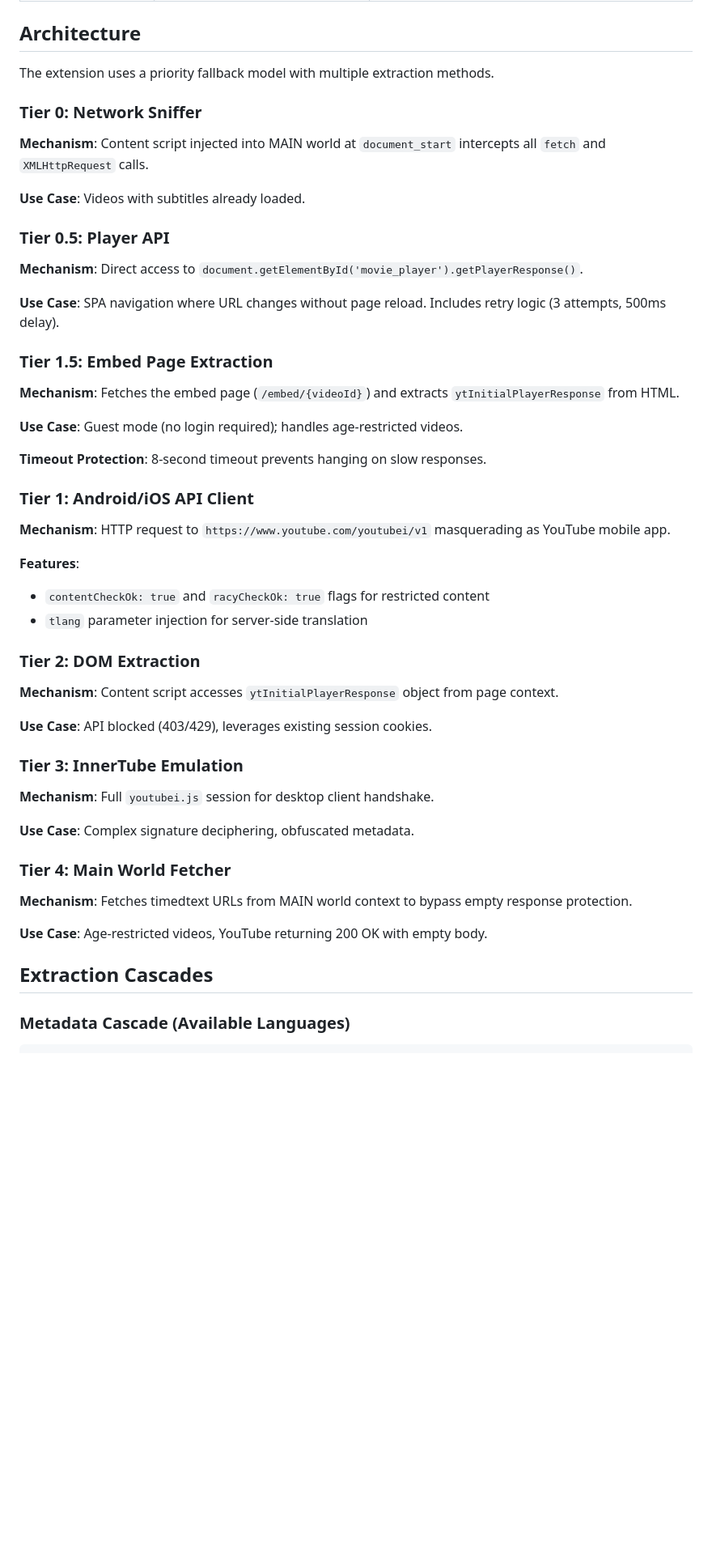
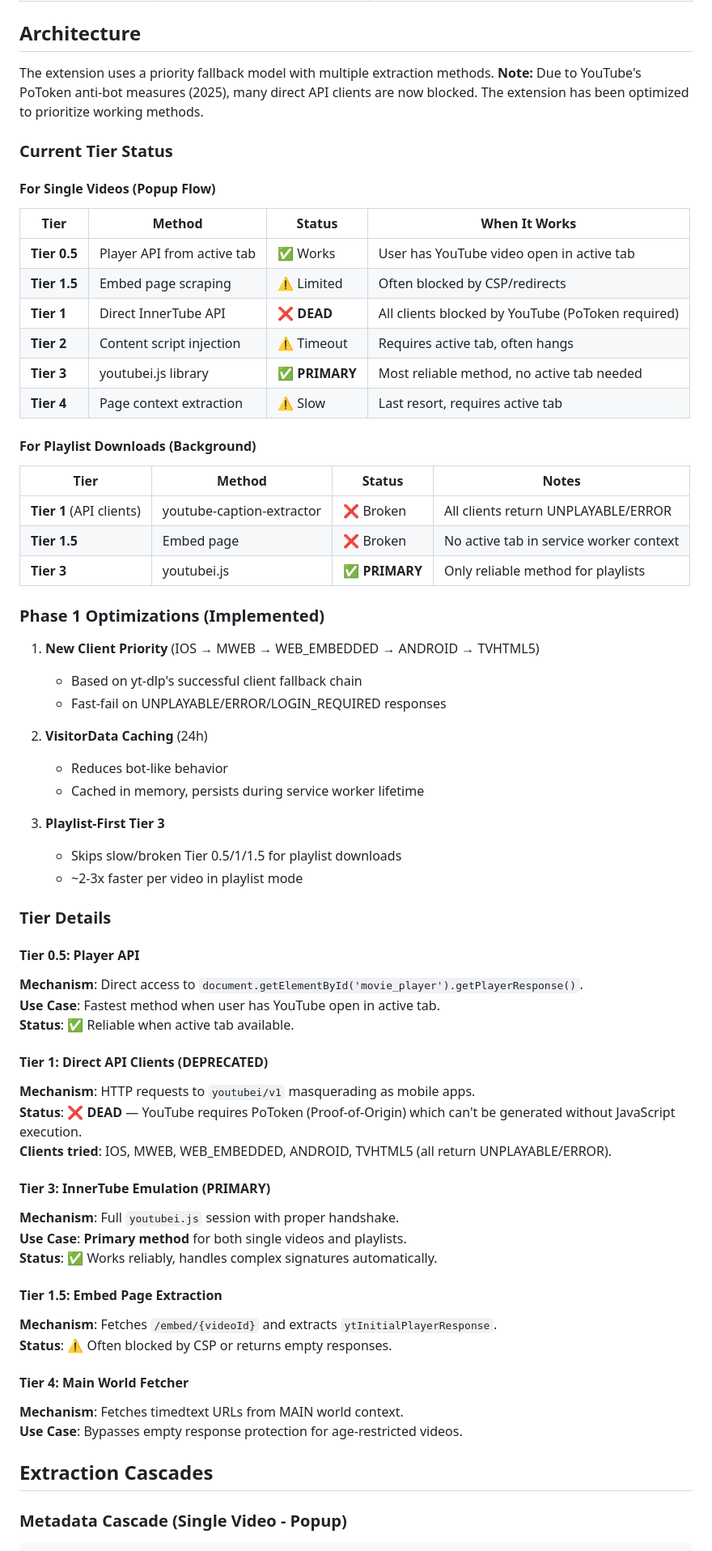
Before and after one commit to hellpanderrr/YTSubExtract, a Markdown page: README.md, the part around one of its changes. Shown at 81% size. Rendered like a GitHub page; blank space fills up the shorter version.

Commit message:
docs(readme): update architecture documentation to reflect current tier status
Update the README to reflect the impact of YouTube's PoToken anti-bot measures on the extraction pipeline. Replaces the old tier-based mechanism descriptions with a new status-oriented architecture overview.

- Document the deprecation of Tier 1 (Direct API Clients) due to PoToken requirements.
- Highlight Tier 3 (InnerTube Emulation) as the new primary extraction method.
- Add detailed status tables for both Single Video (Popup) and Playlist (Background) flows.
- Summarize Phase 1 optimizations including client priority, visitor data caching, and playlist-first tiering.

````diff
--- a/README.md
+++ b/README.md
@@ -21,56 +21,69 @@ A Chrome Extension for extracting subtitles from YouTube videos using a multi-ti
 
 ## Architecture
 
-The extension uses a priority fallback model with multiple extraction methods.
+The extension uses a priority fallback model with multiple extraction methods. **Note:** Due to YouTube's PoToken anti-bot measures (2025), many direct API clients are now blocked. The extension has been optimized to prioritize working methods.
 
-### Tier 0: Network Sniffer
+### Current Tier Status
 
-**Mechanism**: Content script injected into MAIN world at `document_start` intercepts all `fetch` and `XMLHttpRequest` calls.
+#### For Single Videos (Popup Flow)
 
-**Use Case**: Videos with subtitles already loaded.
+| Tier | Method | Status | When It Works |
+|------|--------|--------|---------------|
+| **Tier 0.5** | Player API from active tab | ✅ Works | User has YouTube video open in active tab |
+| **Tier 1.5** | Embed page scraping | ⚠️ Limited | Often blocked by CSP/redirects |
+| **Tier 1** | Direct InnerTube API | ❌ **DEAD** | All clients blocked by YouTube (PoToken required) |
+| **Tier 2** | Content script injection | ⚠️ Timeout | Requires active tab, often hangs |
+| **Tier 3** | youtubei.js library | ✅ **PRIMARY** | Most reliable method, no active tab needed |
+| **Tier 4** | Page context extraction | ⚠️ Slow | Last resort, requires active tab |
 
-### Tier 0.5: Player API
+#### For Playlist Downloads (Background)
 
+| Tier | Method | Status | Notes |
+|------|--------|--------|-------|
+| **Tier 1** (API clients) | youtube-caption-extractor | ❌ Broken | All clients return UNPLAYABLE/ERROR |
+| **Tier 1.5** | Embed page | ❌ Broken | No active tab in service worker context |
+| **Tier 3** | youtubei.js | ✅ **PRIMARY** | Only reliable method for playlists |
+
+### Phase 1 Optimizations (Implemented)
+
+1. **New Client Priority** (IOS → MWEB → WEB_EMBEDDED → ANDROID → TVHTML5)
+   - Based on yt-dlp's successful client fallback chain
+   - Fast-fail on UNPLAYABLE/ERROR/LOGIN_REQUIRED responses
+
+2. **VisitorData Caching** (24h)
+   - Reduces bot-like behavior
+   - Cached in memory, persists during service worker lifetime
+
+3. **Playlist-First Tier 3**
+   - Skips slow/broken Tier 0.5/1/1.5 for playlist downloads
+   - ~2-3x faster per video in playlist mode
+
+### Tier Details
+
+#### Tier 0.5: Player API
 **Mechanism**: Direct access to `document.getElementById('movie_player').getPlayerResponse()`.
+**Use Case**: Fastest method when user has YouTube open in active tab.
+**Status**: ✅ Reliable when active tab available.
 
+#### Tier 1: Direct API Clients (DEPRECATED)
+**Mechanism**: HTTP requests to `youtubei/v1` masquerading as mobile apps.
+**Status**: ❌ **DEAD** — YouTube requires PoToken (Proof-of-Origin) which can't be generated without JavaScript execution.
+**Clients tried**: IOS, MWEB, WEB_EMBEDDED, ANDROID, TVHTML5 (all return UNPLAYABLE/ERROR).
 
-**Use Case**: SPA navigation where URL changes without page reload. Includes retry logic (3 attempts, 500ms delay).
+#### Tier 3: InnerTube Emulation (PRIMARY)
+**Mechanism**: Full `youtubei.js` session with proper handshake.
+**Use Case**: **Primary method** for both single videos and playlists.
+**Status**: ✅ Works reliably, handles complex signatures automatically.
 
-### Tier 1.5: Embed Page Extraction
+#### Tier 1.5: Embed Page Extraction
+**Mechanism**: Fetches `/embed/{videoId}` and extracts `ytInitialPlayerResponse`.
+**Status**: ⚠️ Often blocked by CSP or returns empty responses.
 
-**Mechanism**: Fetches the embed page (`/embed/{videoId}`) and extracts `ytInitialPlayerResponse` from HTML.
-
-**Use Case**: Guest mode (no login required); handles age-restricted videos.
-
-**Timeout Protection**: 8-second timeout prevents hanging on slow responses.
-
-### Tier 1: Android/iOS API Client
-
-**Mechanism**: HTTP request to `https://www.youtube.com/youtubei/v1` masquerading as YouTube mobile app.
-
-**Features**:
-- `contentCheckOk: true` and `racyCheckOk: true` flags for restricted content
-- `tlang` parameter injection for server-side translation
-
-### Tier 2: DOM Extraction
-
-**Mechanism**: Content script accesses `ytInitialPlayerResponse` object from page context.
-
-**Use Case**: API blocked (403/429), leverages existing session cookies.
-
-### Tier 3: InnerTube Emulation
-
-**Mechanism**: Full `youtubei.js` session for desktop client handshake.
-
-**Use Case**: Complex signature deciphering, obfuscated metadata.
-
-### Tier 4: Main World Fetcher
-
-**Mechanism**: Fetches timedtext URLs from MAIN world context to bypass empty response protection.
-
-**Use Case**: Age-restricted videos, YouTube returning 200 OK with empty body.
+#### Tier 4: Main World Fetcher
+**Mechanism**: Fetches timedtext URLs from MAIN world context.
+**Use Case**: Bypasses empty response protection for age-restricted videos.
 
 ## Extraction Cascades
 
-### Metadata Cascade (Available Languages)
+### Metadata Cascade (Single Video - Popup)
 ```
````
Also changed, not shown: other parts of README.md (+17 -6 lines).
